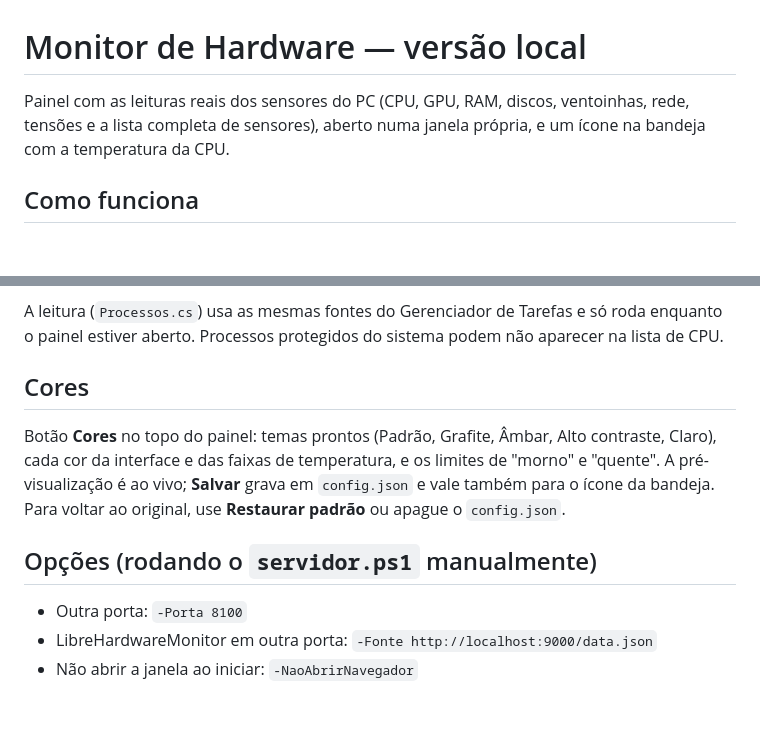
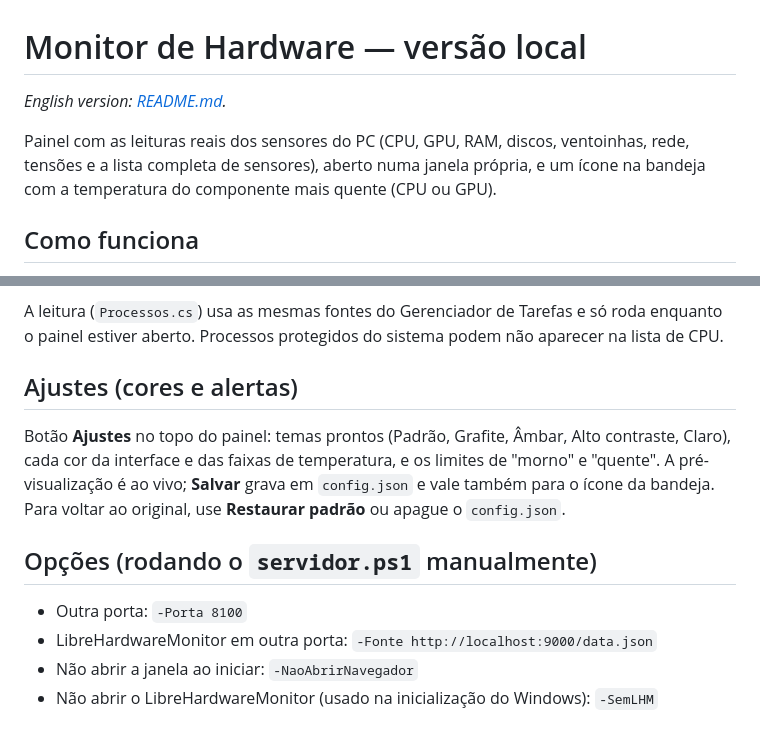
Before and after one commit to rriosfelipe/monitor-de-hardware, a Markdown page: LEIA-ME.md, 2 parts joined by grey strips. Drawn GitHub-style; blank space fills up the shorter version.

Commit message:
Adiciona README em inglês e atualiza o LEIA-ME
Co-Authored-By: Claude Opus 5.5 <noreply@anthropic.com>

```diff
--- a/LEIA-ME.md
+++ b/LEIA-ME.md
@@ -1,6 +1,8 @@
 # Monitor de Hardware — versão local
 
-Painel com as leituras reais dos sensores do PC (CPU, GPU, RAM, discos, ventoinhas, rede, tensões e a lista completa de sensores), aberto numa janela própria, e um ícone na bandeja com a temperatura da CPU.
+*English version: [README.md](README.md).*
+
+Painel com as leituras reais dos sensores do PC (CPU, GPU, RAM, discos, ventoinhas, rede, tensões e a lista completa de sensores), aberto numa janela própria, e um ícone na bandeja com a temperatura do componente mais quente (CPU ou GPU).
 
 ## Como funciona
 
@@ -78,12 +80,13 @@ Os cartões do processador e da placa de vídeo listam os programas que mais usa
 
 A leitura (`Processos.cs`) usa as mesmas fontes do Gerenciador de Tarefas e só roda enquanto o painel estiver aberto. Processos protegidos do sistema podem não aparecer na lista de CPU.
 
-## Cores
+## Ajustes (cores e alertas)
 
-Botão **Cores** no topo do painel: temas prontos (Padrão, Grafite, Âmbar, Alto contraste, Claro), cada cor da interface e das faixas de temperatura, e os limites de "morno" e "quente". A pré-visualização é ao vivo; **Salvar** grava em `config.json` e vale também para o ícone da bandeja. Para voltar ao original, use **Restaurar padrão** ou apague o `config.json`.
+Botão **Ajustes** no topo do painel: temas prontos (Padrão, Grafite, Âmbar, Alto contraste, Claro), cada cor da interface e das faixas de temperatura, e os limites de "morno" e "quente". A pré-visualização é ao vivo; **Salvar** grava em `config.json` e vale também para o ícone da bandeja. Para voltar ao original, use **Restaurar padrão** ou apague o `config.json`.
 
 ## Opções (rodando o `servidor.ps1` manualmente)
 
 - Outra porta: `-Porta 8100`
 - LibreHardwareMonitor em outra porta: `-Fonte http://localhost:9000/data.json`
 - Não abrir a janela ao iniciar: `-NaoAbrirNavegador`
+- Não abrir o LibreHardwareMonitor (usado na inicialização do Windows): `-SemLHM`
```
Also changed, not shown: README.md (added, +141 -0 lines).
